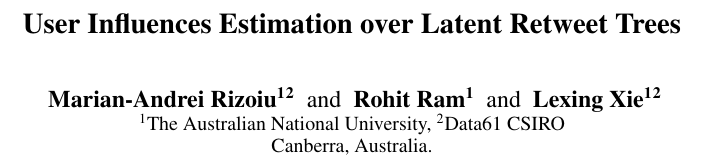
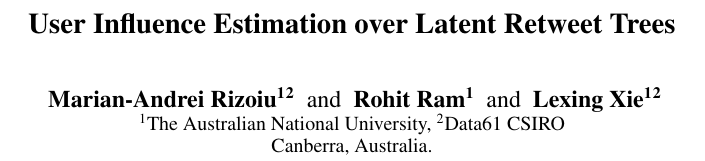
Before and after one commit to lexingxie/debateNight, a LaTeX paper (main.tex): part of one column of page 1 of 6, cut so that both start at the same text. Compiled offline with pdfLaTeX.

Commit message:
Updates from ShareLaTeX

```diff
--- a/main.tex
+++ b/main.tex
@@ -168,7 +168,7 @@
 %
 \title{User influence estimation from retweet cascades with latent structure}
 \title{Estimating user influence from retweet cascades with latent structure}
-\title{User Influences Estimation over Latent Retweet Trees}
+\title{User Influence Estimation over Latent Retweet Trees}
 \author{
 	Marian-Andrei Rizoiu\textsuperscript{1}\textsuperscript{2}
 	\and Rohit Ram\textsuperscript{1}
```
